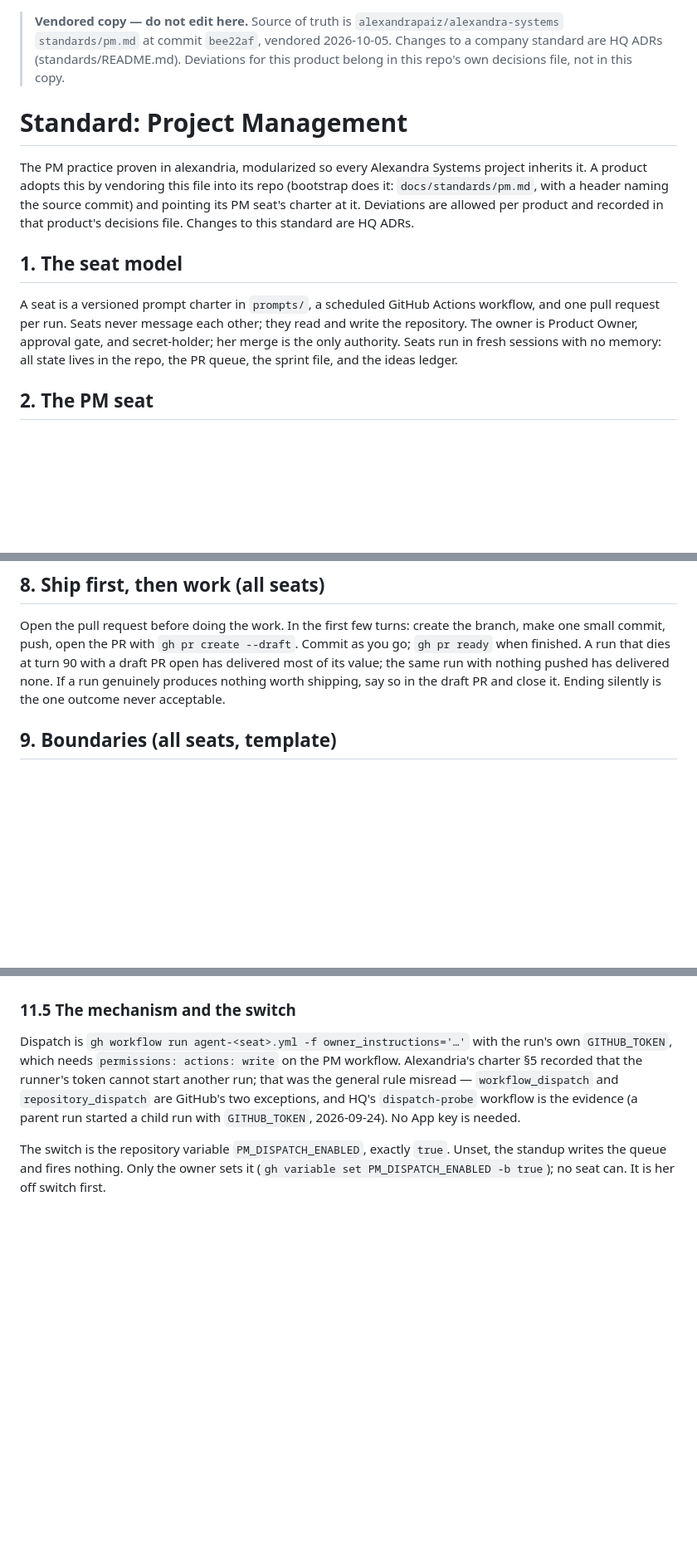
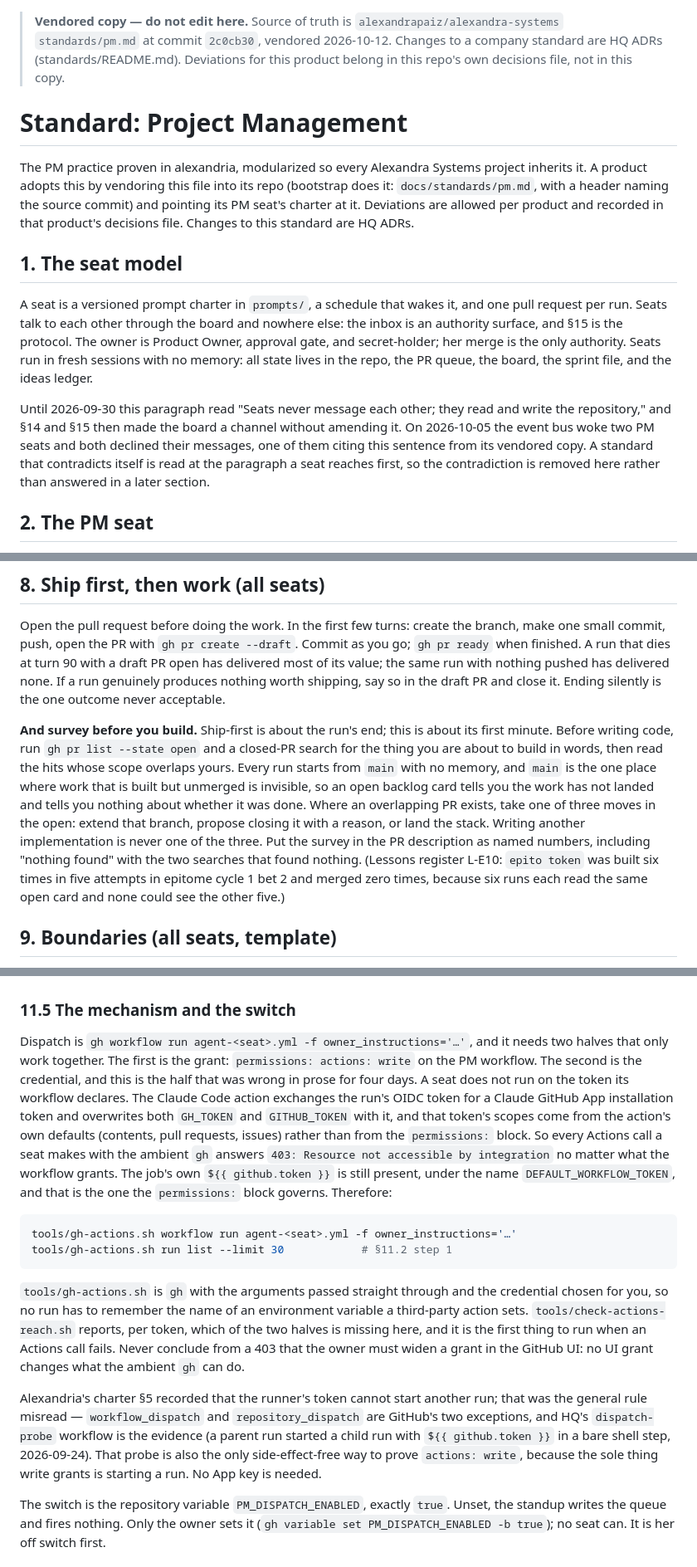
Before and after one commit to alexandrapaiz/epitome, a Markdown page: docs/standards/pm.md, 3 parts joined by grey strips. Shown at 83% size. Drawn GitHub-style; blank space fills up the shorter version.

````diff
--- a/docs/standards/pm.md
+++ b/docs/standards/pm.md
@@ -2,6 +2,6 @@
 > **Vendored copy — do not edit here.** Source of truth is
-> `alexandrapaiz/alexandra-systems` `standards/pm.md` at commit `bee22af`,
-> vendored 2026-10-05. Changes to a company standard are HQ
+> `alexandrapaiz/alexandra-systems` `standards/pm.md` at commit `2c0cb30`,
+> vendored 2026-10-12. Changes to a company standard are HQ
 > ADRs (standards/README.md). Deviations for this product belong in this
 > repo's own decisions file, not in this copy.
 <!-- end vendored header -->
@@ -17,12 +17,21 @@ decisions file. Changes to this standard are HQ ADRs.
 
 ## 1. The seat model
 
-A seat is a versioned prompt charter in `prompts/`, a scheduled GitHub
-Actions workflow, and one pull request per run. Seats never message each
-other; they read and write the repository. The owner is Product Owner,
-approval gate, and secret-holder; her merge is the only authority. Seats
-run in fresh sessions with no memory: all state lives in the repo, the PR
-queue, the sprint file, and the ideas ledger.
+A seat is a versioned prompt charter in `prompts/`, a schedule that wakes
+it, and one pull request per run. Seats talk to each other through the
+board and nowhere else: the inbox is an authority surface, and §15 is the
+protocol. The owner is Product Owner, approval gate, and secret-holder;
+her merge is the only authority. Seats run in fresh sessions with no
+memory: all state lives in the repo, the PR queue, the board, the sprint
+file, and the ideas ledger.
+
+Until 2026-09-30 this paragraph read "Seats never message each other;
+they read and write the repository," and §14 and §15 then made the board
+a channel without amending it. On 2026-10-05 the event bus woke two PM
+seats and both declined their messages, one of them citing this sentence
+from its vendored copy. A standard that contradicts itself is read at the
+paragraph a seat reaches first, so the contradiction is removed here
+rather than answered in a later section.
 
 ## 2. The PM seat
 
@@ -185,6 +194,22 @@ value; the same run with nothing pushed has delivered none. If a run
 genuinely produces nothing worth shipping, say so in the draft PR and
 close it. Ending silently is the one outcome never acceptable.
 
+**And survey before you build.** Ship-first is about the run's end; this
+is about its first minute. Before writing code, run `gh pr list --state
+open` and a closed-PR search for the thing you are about to build in
+words, then read the hits whose scope overlaps yours. Every run starts
+from `main` with no memory, and `main` is the one place where work that
+is built but unmerged is invisible, so an open backlog card tells you
+the work has not landed and tells you nothing about whether it was
+done. Where an overlapping PR exists, take one of three moves in the
+open: extend that branch, propose closing it with a reason, or land the
+stack. Writing another implementation is never one of the three. Put
+the survey in the PR description as named numbers, including "nothing
+found" with the two searches that found nothing. (Lessons register
+L-E10: `epito token` was built six times in five attempts in epitome
+cycle 1 bet 2 and merged zero times, because six runs each read the
+same open card and none could see the other five.)
+
 ## 9. Boundaries (all seats, template)
 
 - Never push to main; never enable GitHub auto-merge. Self-merging your
@@ -333,14 +388,42 @@ starts from a fact.
 
 ### 11.5 The mechanism and the switch
 
-Dispatch is `gh workflow run agent-<seat>.yml -f owner_instructions='…'`
-with the run's own `GITHUB_TOKEN`, which needs `permissions: actions:
-write` on the PM workflow. Alexandria's charter §5 recorded that the
-runner's token cannot start another run; that was the general rule
-misread — `workflow_dispatch` and `repository_dispatch` are GitHub's two
+Dispatch is `gh workflow run agent-<seat>.yml -f owner_instructions='…'`,
+and it needs two halves that only work together. The first is the grant:
+`permissions: actions: write` on the PM workflow. The second is the
+credential, and this is the half that was wrong in prose for four days.
+A seat does not run on the token its workflow declares. The Claude Code
+action exchanges the run's OIDC token for a Claude GitHub App
+installation token and overwrites both `GH_TOKEN` and `GITHUB_TOKEN`
+with it, and that token's scopes come from the action's own defaults
+(contents, pull requests, issues) rather than from the `permissions:`
+block. So every Actions call a seat makes with the ambient `gh`
+answers `403: Resource not accessible by integration` no matter what the
+workflow grants. The job's own `${{ github.token }}` is still present,
+under the name `DEFAULT_WORKFLOW_TOKEN`, and that is the one the
+`permissions:` block governs. Therefore:
+
+```bash
+tools/gh-actions.sh workflow run agent-<seat>.yml -f owner_instructions='…'
+tools/gh-actions.sh run list --limit 30            # §11.2 step 1
+```
+
+`tools/gh-actions.sh` is `gh` with the arguments passed straight through
+and the credential chosen for you, so no run has to remember the name of
+an environment variable a third-party action sets.
+`tools/check-actions-reach.sh` reports, per token, which of the two
+halves is missing here, and it is the first thing to run when an Actions
+call fails. Never conclude from a 403 that the owner must widen a grant
+in the GitHub UI: no UI grant changes what the ambient `gh` can do.
+
+Alexandria's charter §5 recorded that the runner's token cannot start
+another run; that was the general rule misread —
+`workflow_dispatch` and `repository_dispatch` are GitHub's two
 exceptions, and HQ's `dispatch-probe` workflow is the evidence (a parent
-run started a child run with `GITHUB_TOKEN`, 2026-09-24). No App key is
-needed.
+run started a child run with `${{ github.token }}` in a bare shell step,
+2026-09-24). That probe is also the only side-effect-free way to prove
+`actions: write`, because the sole thing write grants is starting a run.
+No App key is needed.
 
 The switch is the repository variable `PM_DISPATCH_ENABLED`, exactly
 `true`. Unset, the standup writes the queue and fires nothing. Only the
````
Also changed, not shown: other parts of docs/standards/pm.md (+42 -10 lines).
